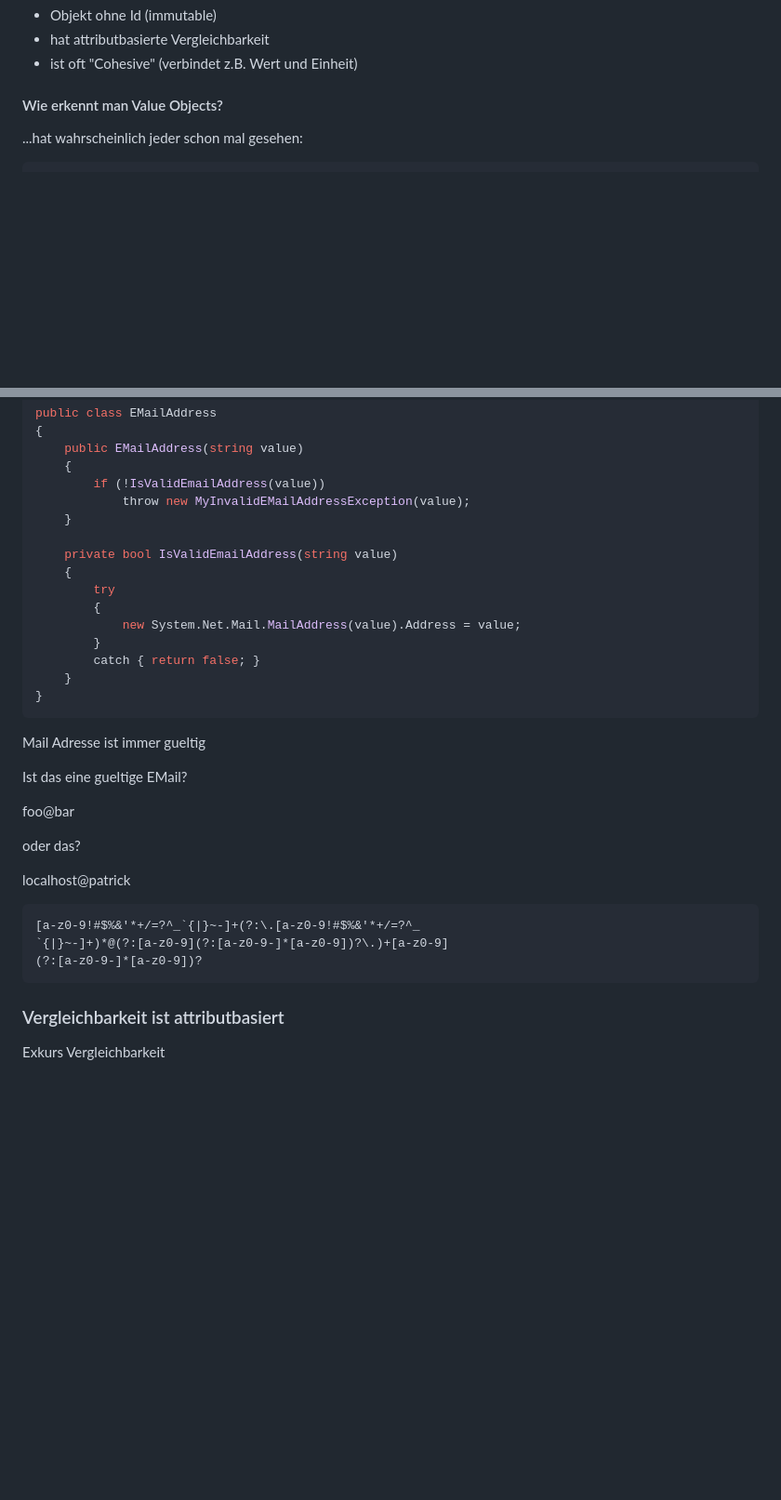
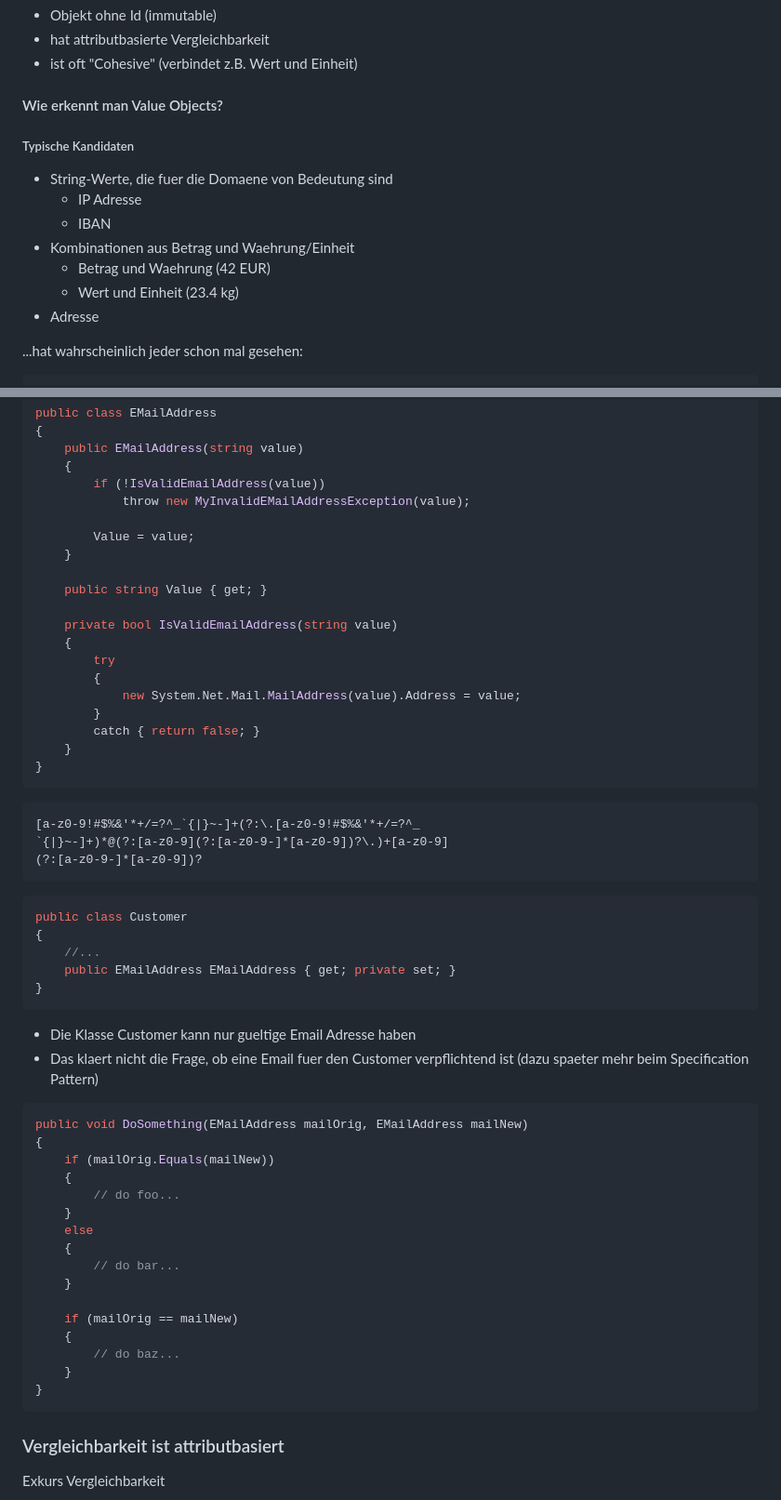
Before and after one commit to draptik/matheads-value-objects, a Markdown page: slides1.md, 2 parts joined by grey strips. Shown: that part at 93% size. GitHub-like rendering; blank space fills up the shorter version.

````diff
--- a/slides1.md
+++ b/slides1.md
@@ -91,6 +90,17 @@ public class Customer
 #### Wie erkennt man Value Objects?
 
 
+##### Typische Kandidaten
+
+- String-Werte, die fuer die Domaene von Bedeutung sind
+    - IP Adresse
+    - IBAN
+- Kombinationen aus Betrag und Waehrung/Einheit
+    - Betrag und Waehrung (42 EUR)
+    - Wert und Einheit (23.4 kg)
+- Adresse
+
+
 ...hat wahrscheinlich jeder schon mal gesehen:
 ```csharp
 public class Customer
@@ -120,7 +130,11 @@ public class EMailAddress
     {
         if (!IsValidEmailAddress(value))
             throw new MyInvalidEMailAddressException(value);
+
+        Value = value;
     }
+
+    public string Value { get; }
 
     private bool IsValidEmailAddress(string value)
     {
@@ -132,18 +146,6 @@ public class EMailAddress
     }
 }
 ```
-Mail Adresse ist immer gueltig <!-- .element: class="fragment" data-fragment-index="1" -->
-<!-- Das klaert nicht die Frage, ob eine Email fuer den Customer verpflichtend ist (dazu spaeter mehr beim Specification Pattern) -->
-
-
-Ist das eine gueltige EMail?
-
-foo@bar
-
-
-oder das?
-
-localhost@patrick
 
 
 ```txt
@@ -152,6 +154,37 @@ localhost@patrick
 (?:[a-z0-9-]*[a-z0-9])?
 ```
 
+
+```csharp
+public class Customer
+{
+    //...
+    public EMailAddress EMailAddress { get; private set; }
+}
+```
+
+- Die Klasse Customer kann nur gueltige Email Adresse haben
+- Das klaert nicht die Frage, ob eine Email fuer den Customer verpflichtend ist (dazu spaeter mehr beim Specification Pattern)
+
+
+```csharp
+public void DoSomething(EMailAddress mailOrig, EMailAddress mailNew)
+{
+    if (mailOrig.Equals(mailNew))
+    {
+        // do foo...
+    }
+    else
+    {
+        // do bar...
+    }
+
+    if (mailOrig == mailNew)
+    {
+        // do baz...
+    }
+}
+```
 
 
 ### Vergleichbarkeit ist attributbasiert
````
Also changed, not shown: other parts of slides1.md (+112 -19 lines), resources/fun-picard-microtypes-ups.jpg (added), resources/fun-picard-serializing-collections.jpg (added), 1 other file.
